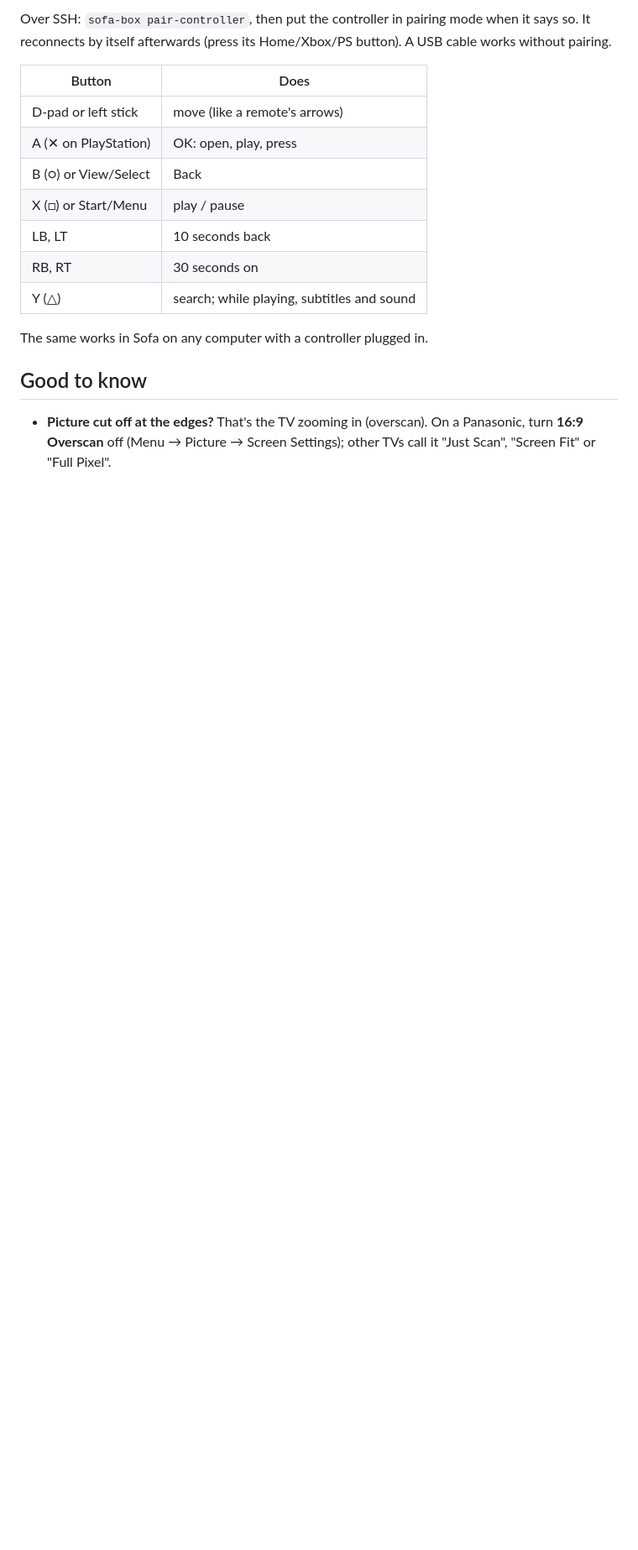
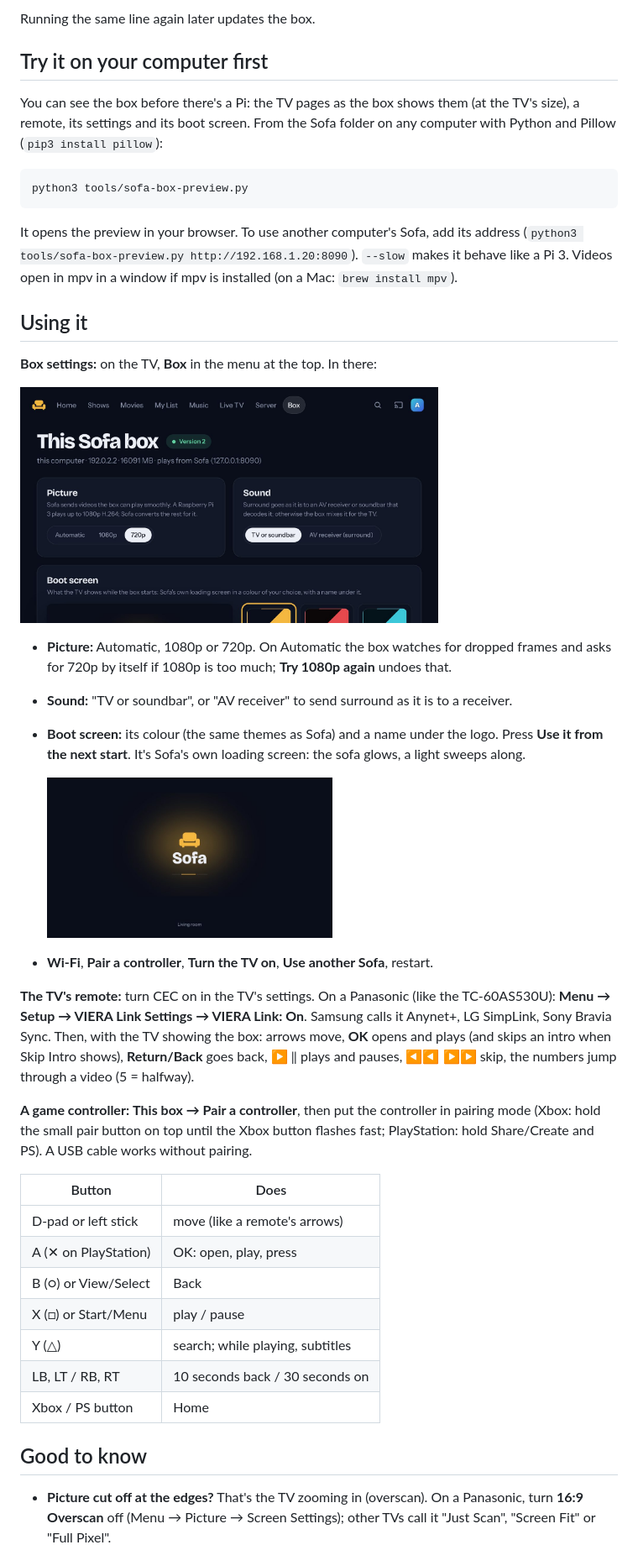
Before and after one commit to krintoxi/sofa, a Markdown page: deploy/sofa-box/README.md, the part around one of its changes. Shown at 84% size. Rendered like a GitHub page; pictures changed too: docs/images/box-boot.jpg (added), docs/images/box-settings.jpg (added); blank space fills up the shorter version.

````diff
--- a/deploy/sofa-box/README.md
+++ b/deploy/sofa-box/README.md
@@ -52,7 +64,45 @@ up/down change live TV channels.
 
-Over SSH: `sofa-box pair-controller`, then put the controller in pairing mode when it says so.
-It reconnects by itself afterwards (press its Home/Xbox/PS button). A USB cable works without
-pairing.
+Running the same line again later updates the box.
+
+## Try it on your computer first
+
+You can see the box before there's a Pi: the TV pages as the box shows them (at the TV's size), a
+remote, its settings and its boot screen. From the Sofa folder on any computer with Python and
+Pillow (`pip3 install pillow`):
+
+```
+python3 tools/sofa-box-preview.py
+```
+
+It opens the preview in your browser. To use another computer's Sofa, add its address
+(`python3 tools/sofa-box-preview.py http://192.168.1.20:8090`). `--slow` makes it behave like a
+Pi 3. Videos open in mpv in a window if mpv is installed (on a Mac: `brew install mpv`).
+
+## Using it
+
+**Box settings:** on the TV, **Box** in the menu at the top. In there:
+
+<img src="../../docs/images/box-settings.jpg" alt="Box settings on the TV: Picture, Sound, Boot screen" width="70%">
+
+
+- **Picture:** Automatic, 1080p or 720p. On Automatic the box watches for dropped frames and asks for
+  720p by itself if 1080p is too much; **Try 1080p again** undoes that.
+- **Sound:** "TV or soundbar", or "AV receiver" to send surround as it is to a receiver.
+- **Boot screen:** its colour (the same themes as Sofa) and a name under the logo. Press
+  **Use it from the next start**. It's Sofa's own loading screen: the sofa glows, a light sweeps along.
+
+  <img src="../../docs/images/box-boot.jpg" alt="The boot screen: the Sofa logo glowing, with Living room under it" width="50%">
+- **Wi-Fi**, **Pair a controller**, **Turn the TV on**, **Use another Sofa**, restart.
+
+**The TV's remote:** turn CEC on in the TV's settings. On a Panasonic (like the TC-60AS530U):
+**Menu → Setup → VIERA Link Settings → VIERA Link: On**. Samsung calls it Anynet+, LG SimpLink,
+Sony Bravia Sync. Then, with the TV showing the box: arrows move, **OK** opens and plays (and
+skips an intro when Skip Intro shows), **Return/Back** goes back, ▶ ‖ plays and pauses, ◀◀ ▶▶
+skip, the numbers jump through a video (5 = halfway).
+
+**A game controller:** **This box → Pair a controller**, then put the controller in pairing mode
+(Xbox: hold the small pair button on top until the Xbox button flashes fast; PlayStation: hold
+Share/Create and PS). A USB cable works without pairing.
 
 | Button | Does |
 |---|---|
@@ -60,11 +110,9 @@ pairing.
 | A (✕ on PlayStation) | OK: open, play, press |
 | B (○) or View/Select | Back |
 | X (□) or Start/Menu | play / pause |
-| LB, LT | 10 seconds back |
-| RB, RT | 30 seconds on |
-| Y (△) | search; while playing, subtitles and sound |
-
-The same works in Sofa on any computer with a controller plugged in.
+| Y (△) | search; while playing, subtitles |
+| LB, LT / RB, RT | 10 seconds back / 30 seconds on |
+| Xbox / PS button | Home |
 
 ## Good to know
 
````
Also changed, not shown: other parts of deploy/sofa-box/README.md (+77 -49 lines), README.md (+9 -5 lines), docs/api.md (+5 -3 lines), docs/images/box-preview.jpg (added), 2 other files.
